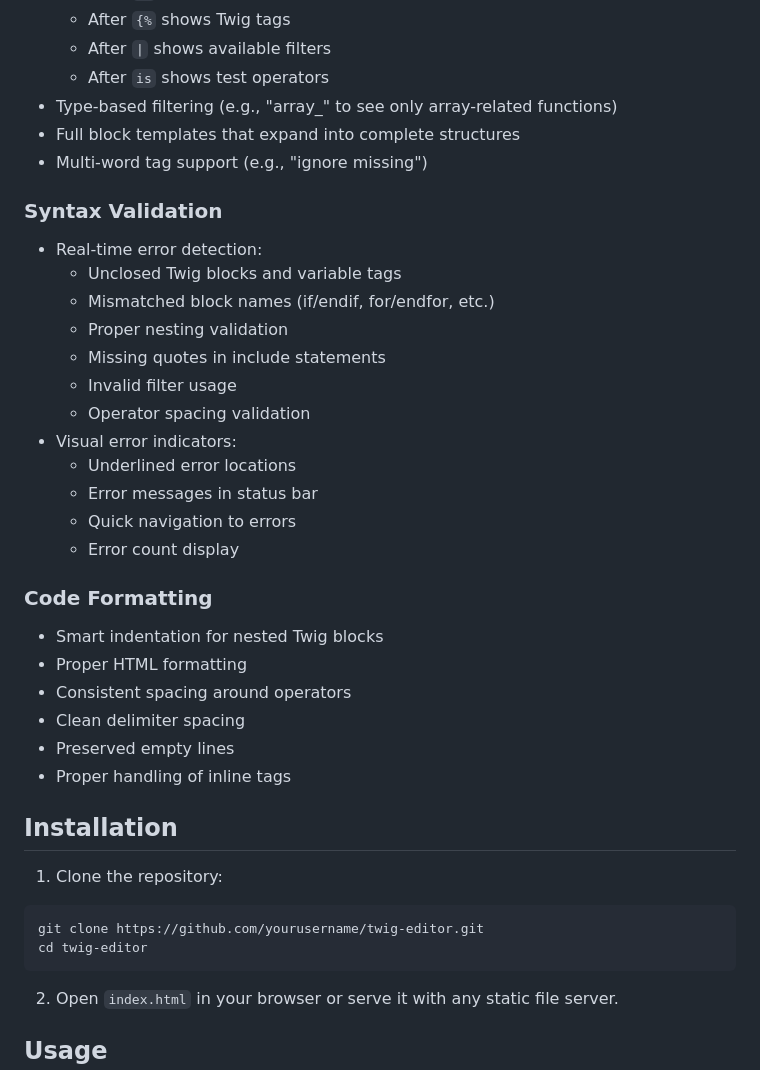
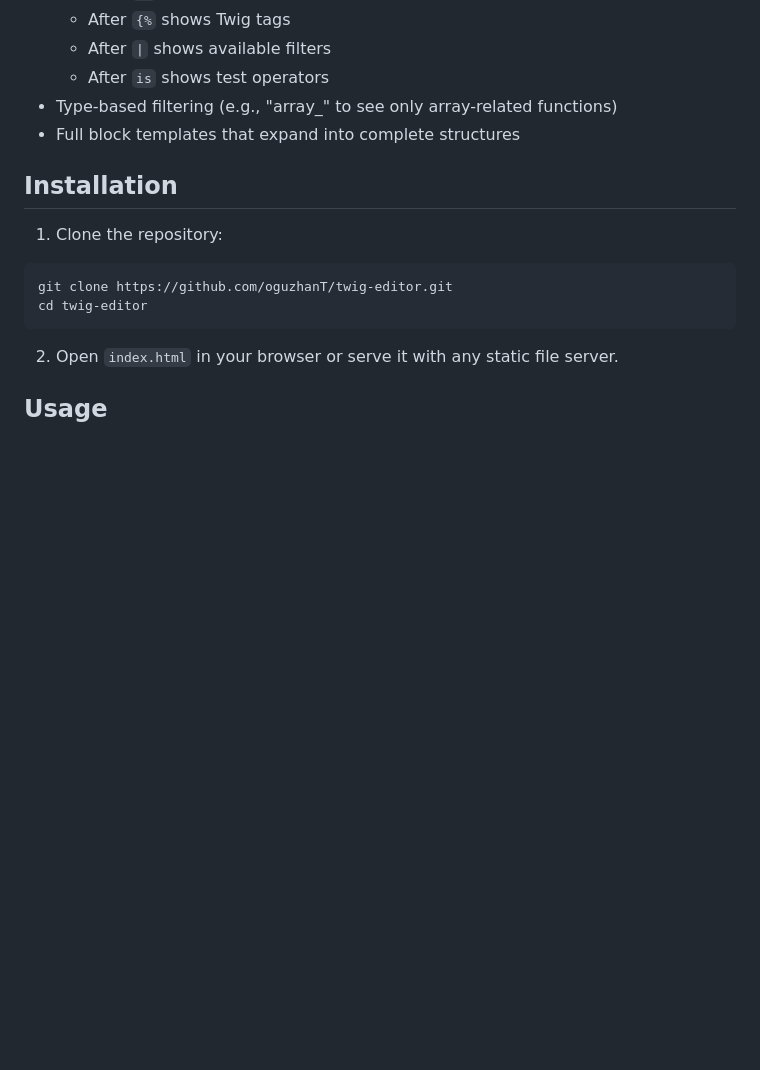
Before and after one commit to oguzhanT/twig-editor, a Markdown page: readme.md, the part around one of its changes. Drawn GitHub-style; blank space fills up the shorter version.

````diff
--- a/readme.md
+++ b/readme.md
@@ -31,35 +29,12 @@ A powerful browser-based editor for Twig templates with syntax highlighting, cod
   - After `is` shows test operators
 - Type-based filtering (e.g., "array_" to see only array-related functions)
 - Full block templates that expand into complete structures
-- Multi-word tag support (e.g., "ignore missing")
-
-### Syntax Validation
-- Real-time error detection:
-  - Unclosed Twig blocks and variable tags
-  - Mismatched block names (if/endif, for/endfor, etc.)
-  - Proper nesting validation
-  - Missing quotes in include statements
-  - Invalid filter usage
-  - Operator spacing validation
-- Visual error indicators:
-  - Underlined error locations
-  - Error messages in status bar
-  - Quick navigation to errors
-  - Error count display
-
-### Code Formatting
-- Smart indentation for nested Twig blocks
-- Proper HTML formatting
-- Consistent spacing around operators
-- Clean delimiter spacing
-- Preserved empty lines
-- Proper handling of inline tags
 
 ## Installation
 
 1. Clone the repository:
 ```bash
-git clone https://github.com/yourusername/twig-editor.git
+git clone https://github.com/oguzhanT/twig-editor.git
 cd twig-editor
 ```
 
````
Also changed, not shown: other parts of readme.md (+1 -45 lines).
